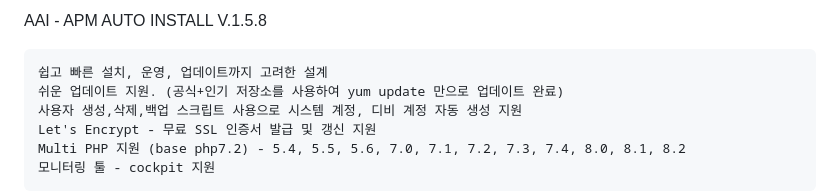
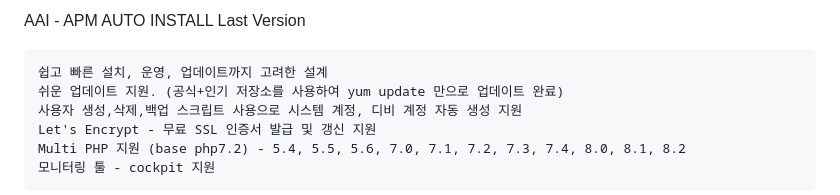
Before and after one commit to joosung/AAI, a Markdown page: README.md, the part around the change. Drawn GitHub-style.

Commit message:
Last Version
Last Version

```diff
--- a/README.md
+++ b/README.md
@@ -1,4 +1,4 @@
-AAI - APM AUTO INSTALL V.1.5.8
+AAI - APM AUTO INSTALL Last Version
 <pre>
 쉽고 빠른 설치, 운영, 업데이트까지 고려한 설계
 쉬운 업데이트 지원. (공식+인기 저장소를 사용하여 yum update 만으로 업데이트 완료)
```
